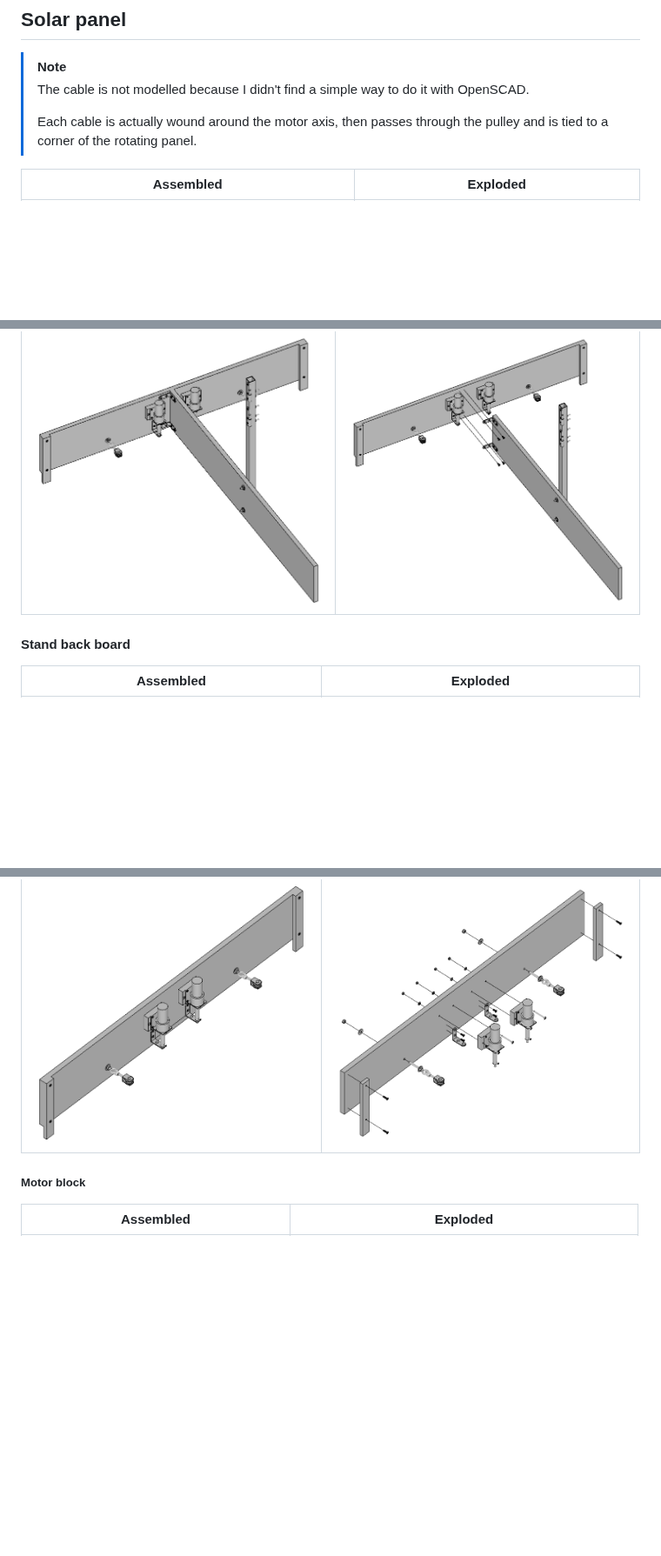
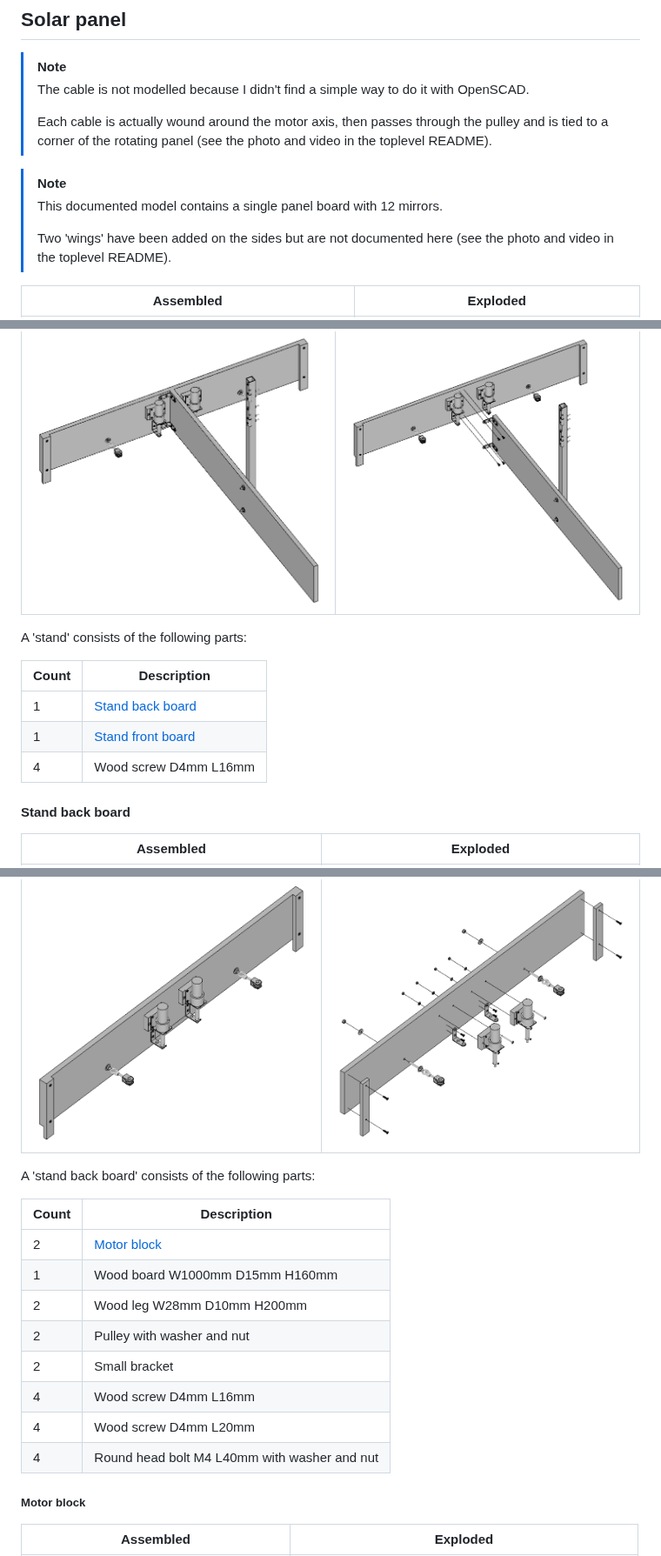
Before and after one commit to remipch/solar_concentrator, a Markdown page: mechanics/README.md, 3 parts joined by grey strips. Shown at 87% size. GitHub-like rendering; blank space fills up the shorter version.

Commit message:
mecha: README

```diff
--- a/mechanics/README.md
+++ b/mechanics/README.md
@@ -37,7 +37,14 @@ Mechanical parts have been modelled with [OpenSCAD](https://openscad.org/).
 > The cable is not modelled because I didn't find a simple way to do it with OpenSCAD.
 >
 > Each cable is actually wound around the motor axis, then passes through the pulley
-> and is tied to a corner of the rotating panel.
+> and is tied to a corner of the rotating panel
+> (see the photo and video in the toplevel README).
+
+> [!NOTE]
+> This documented model contains a single panel board with 12 mirrors.
+>
+> Two 'wings' have been added on the sides but are not documented here
+> (see the photo and video in the toplevel README).
 
 | Assembled | Exploded |
 | --------- | -------- |
@@ -60,11 +67,32 @@ A solar panel consists of the following parts:
 | --------- | -------- |
 | [![Stand](images/stand_assembled.png)](https://remipch.github.io/test_website/view_3d.html?model=temp) | [![Stand](images/stand_exploded.png)](https://remipch.github.io/test_website/view_3d.html?model=temp)
 
+A 'stand' consists of the following parts:
+
+| Count | Description |
+| ----- | ----------- |
+| 1 | [Stand back board](#stand-back-board)
+| 1 | [Stand front board](#stand-front-board)
+| 4 | Wood screw D4mm L16mm
+
 #### Stand back board
 
 | Assembled | Exploded |
 | --------- | -------- |
 | [![Stand back board](images/stand_back_board_assembled.png)](https://remipch.github.io/test_website/view_3d.html?model=temp) | [![Stand back board](images/stand_back_board_exploded.png)](https://remipch.github.io/test_website/view_3d.html?model=temp)
+
+A 'stand back board' consists of the following parts:
+
+| Count | Description |
+| ----- | ----------- |
+| 2 | [Motor block](#motor-block)
+| 1 | Wood board W1000mm D15mm H160mm
+| 2 | Wood leg W28mm D10mm H200mm
+| 2 | Pulley with washer and nut
+| 2 | Small bracket
+| 4 | Wood screw D4mm L16mm
+| 4 | Wood screw D4mm L20mm
+| 4 | Round head bolt M4 L40mm with washer and nut
 
 ##### Motor block
 
```
Also changed, not shown: other parts of mechanics/README.md (+2 -2 lines).
